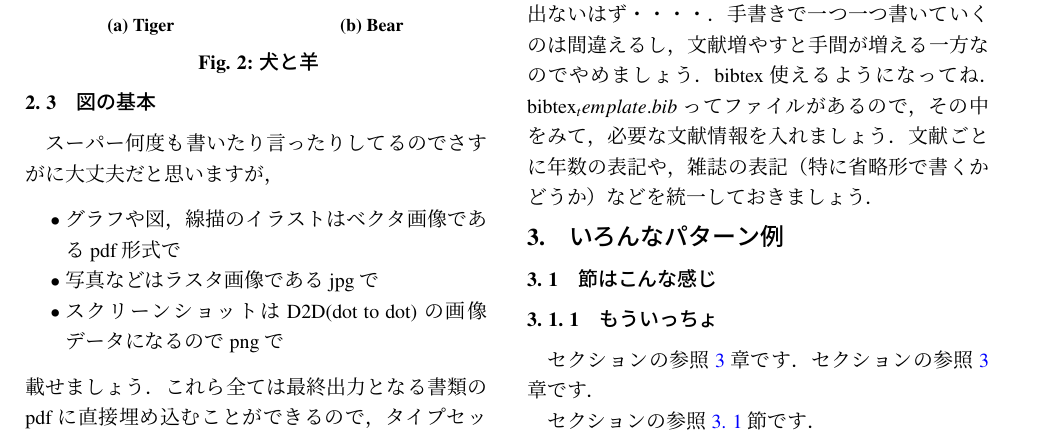
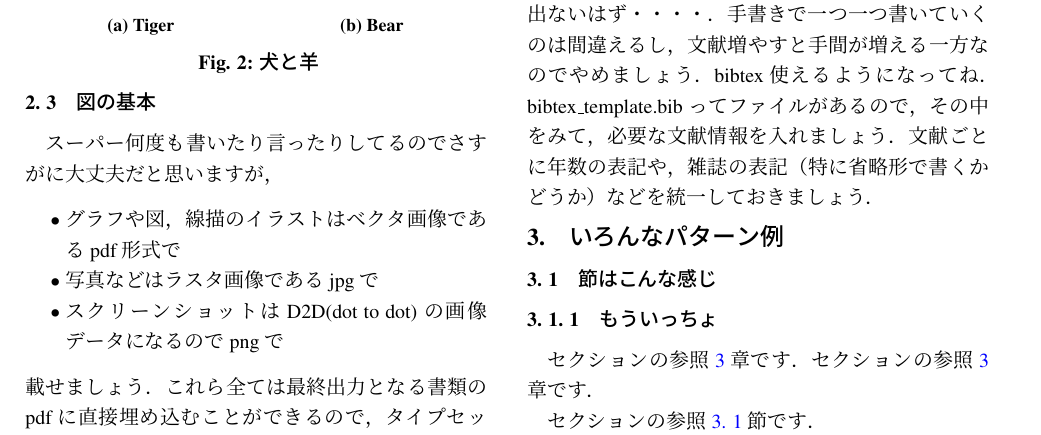
Before and after one commit to Osuka-Sugimoto-Lab/labmeeting-memo-template, a LaTeX document (template.tex): part of page 2 of 3, cut so that both start at the same text. Compiled offline with pLaTeX and dvipdfmx.

Commit message:
アンダースコアをそのまま出力しようとしてエラー吐いていたので修正

```diff
--- a/template.tex
+++ b/template.tex
@@ -224,7 +224,7 @@ widthなども，直接値を指定する（width=3.4cmとか）はできる限
 
 直接記入じゃなくて，bibファイル使いましょうね．セットに一緒に入れてあるしエラーはほとんど出ないはず・・・・．
 手書きで一つ一つ書いていくのは間違えるし，文献増やすと手間が増える一方なのでやめましょう．bibtex使えるようになってね．
-bibtex_template.bibってファイルがあるので，その中をみて，必要な文献情報を入れましょう．
+bibtex\_template.bibってファイルがあるので，その中をみて，必要な文献情報を入れましょう．
 文献ごとに年数の表記や，雑誌の表記（特に省略形で書くかどうか）などを統一しておきましょう．%そのうちこの例も入れたい，結局雑誌の方針に従うのがベストだけど，あまりにもミスが多くなりがちなので
 
 \section{いろんなパターン例}\label{sec:基本}
```
Also changed, not shown: template.tex (6 more changed lines).
